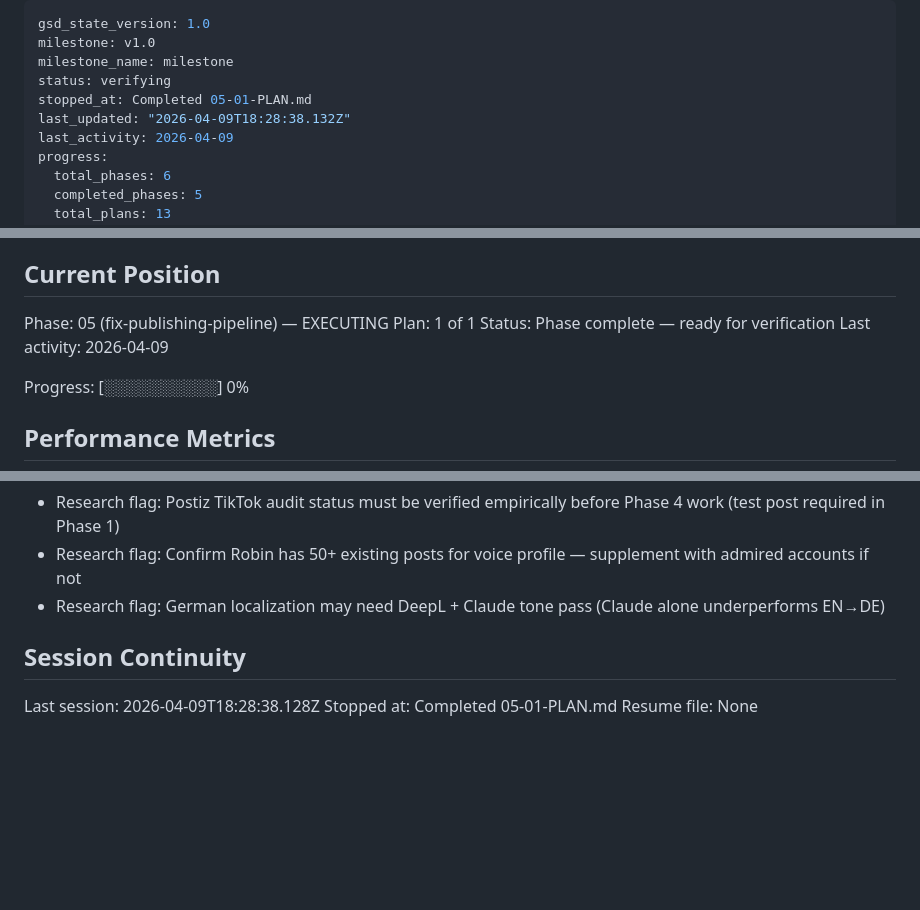
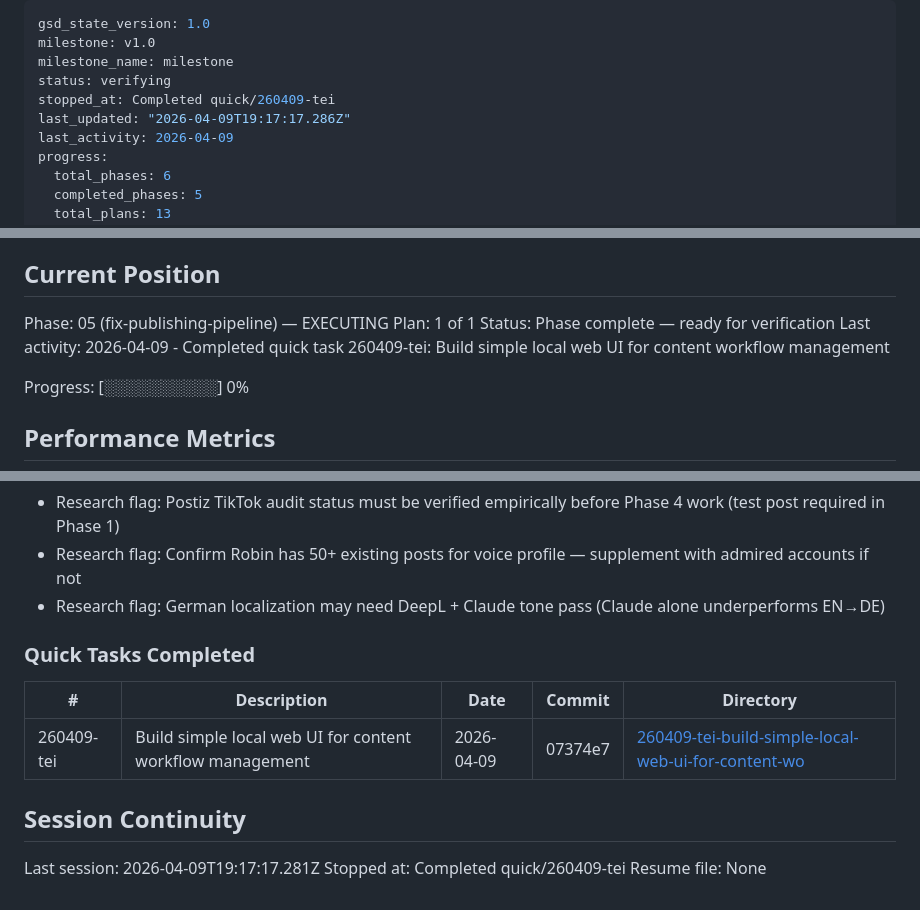
Before and after one commit to robinsadeghpour/content-workflow, a Markdown page: .planning/STATE.md, 3 parts joined by grey strips. GitHub-like rendering; blank space fills up the shorter version.

Commit message:
docs(quick-260409-tei): Build simple local web UI for content workflow management

```diff
--- a/.planning/STATE.md
+++ b/.planning/STATE.md
@@ -3,8 +3,8 @@ gsd_state_version: 1.0
 milestone: v1.0
 milestone_name: milestone
 status: verifying
-stopped_at: Completed 05-01-PLAN.md
-last_updated: "2026-04-09T18:28:38.132Z"
+stopped_at: Completed quick/260409-tei
+last_updated: "2026-04-09T19:17:17.286Z"
 last_activity: 2026-04-09
 progress:
   total_phases: 6
@@ -28,7 +28,7 @@ See: .planning/PROJECT.md (updated 2026-04-08)
 Phase: 05 (fix-publishing-pipeline) — EXECUTING
 Plan: 1 of 1
 Status: Phase complete — ready for verification
-Last activity: 2026-04-09
+Last activity: 2026-04-09 - Completed quick task 260409-tei: Build simple local web UI for content workflow management
 
 Progress: [░░░░░░░░░░] 0%
 
@@ -113,8 +113,14 @@ None yet.
 - Research flag: Confirm Robin has 50+ existing posts for voice profile — supplement with admired accounts if not
 - Research flag: German localization may need DeepL + Claude tone pass (Claude alone underperforms EN→DE)
 
+### Quick Tasks Completed
+
+| # | Description | Date | Commit | Directory |
+|---|-------------|------|--------|-----------|
+| 260409-tei | Build simple local web UI for content workflow management | 2026-04-09 | 07374e7 | [260409-tei-build-simple-local-web-ui-for-content-wo](./quick/260409-tei-build-simple-local-web-ui-for-content-wo/) |
+
 ## Session Continuity
 
-Last session: 2026-04-09T18:28:38.128Z
-Stopped at: Completed 05-01-PLAN.md
+Last session: 2026-04-09T19:17:17.281Z
+Stopped at: Completed quick/260409-tei
 Resume file: None
```
Also changed, not shown: 2 other files.
